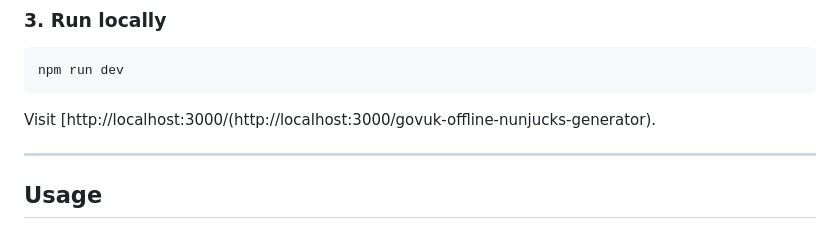
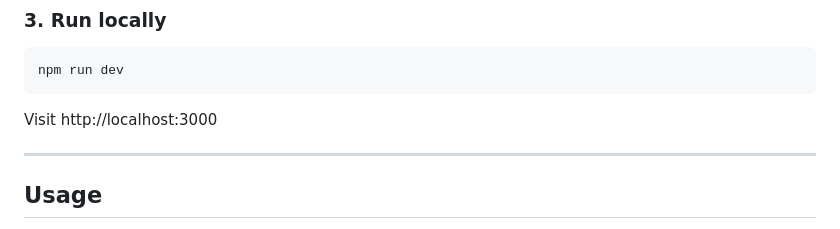
Before and after one commit to benraine/prototype-code-generator, a Markdown page: README.md, the part around the change. Rendered like a GitHub page.

````diff
--- a/README.md
+++ b/README.md
@@ -65,7 +65,7 @@ Make sure `govuk-frontend` is installed (it is listed in `package.json`).
 npm run dev
 ```
 
-Visit [http://localhost:3000/(http://localhost:3000/govuk-offline-nunjucks-generator).
+Visit http://localhost:3000
 
 ---
 
````
